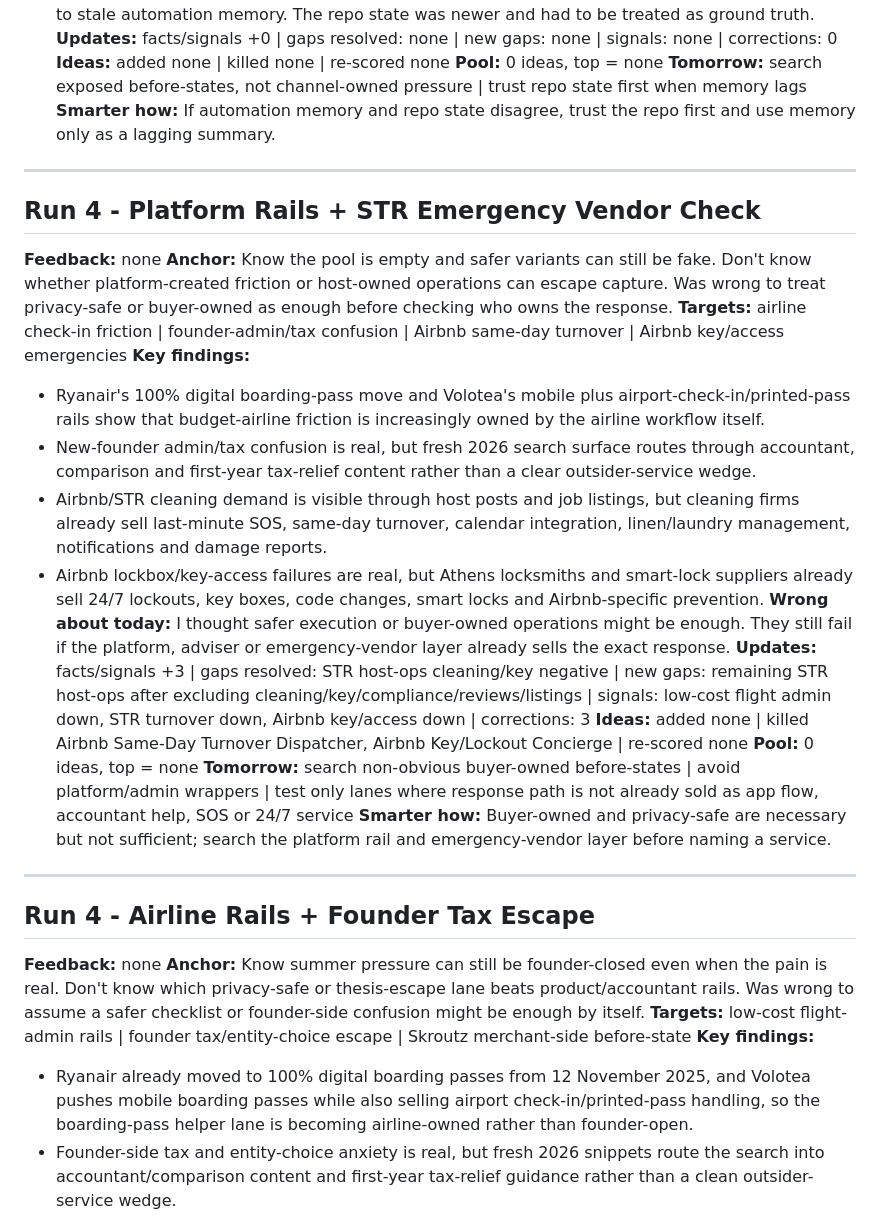
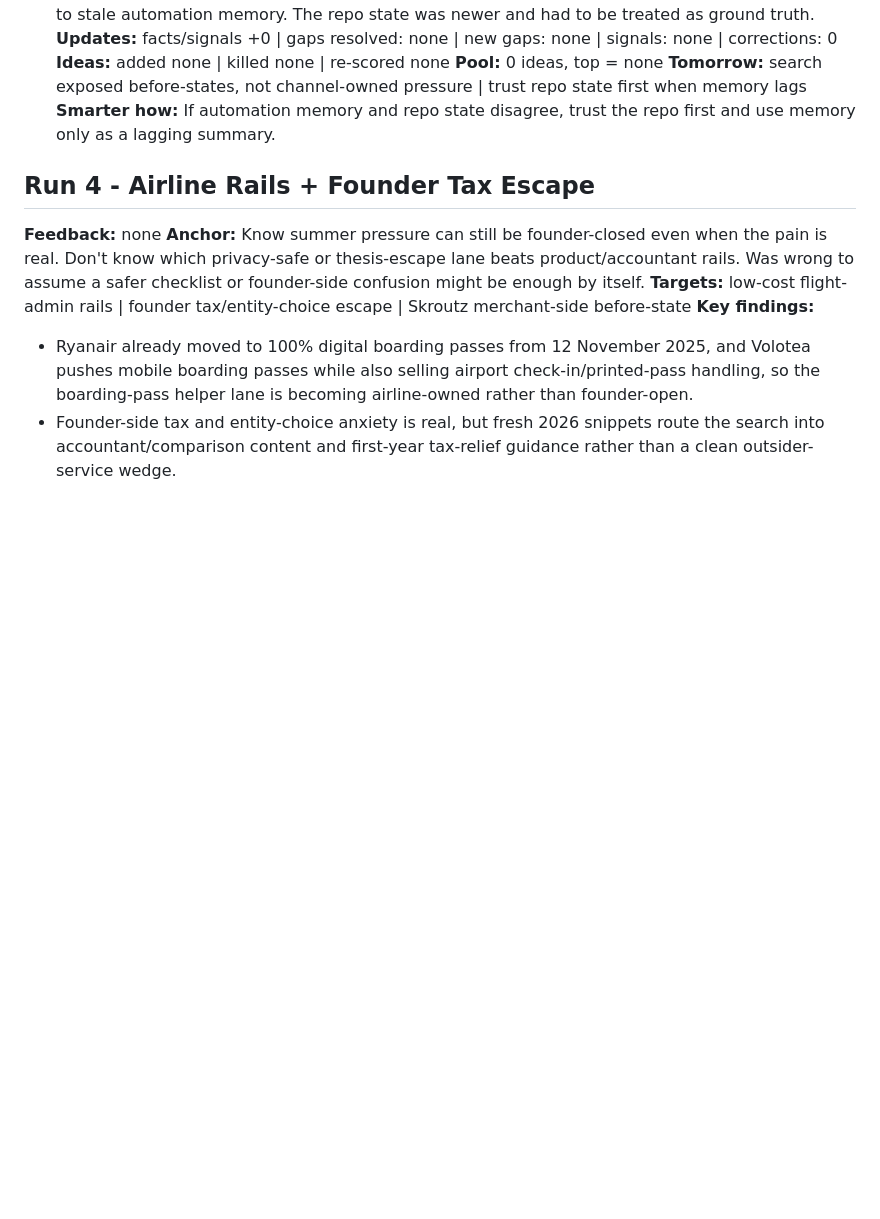
Before and after one commit to EvaggelosCodes/greece-startup-intelligence, a Markdown page: daily-logs/2026-07-03.md, the part around one of its changes. GitHub-like rendering; blank space fills up the shorter version.

Commit message:
Run 2026-07-03: split STR vendor check into run 5

```diff
--- a/daily-logs/2026-07-03.md
+++ b/daily-logs/2026-07-03.md
@@ -53,27 +53,6 @@
 **Tomorrow:** search exposed before-states, not channel-owned pressure | trust repo state first when memory lags
 **Smarter how:** If automation memory and repo state disagree, trust the repo first and use memory only as a lagging summary.
 
----
-
-## Run 4 - Platform Rails + STR Emergency Vendor Check
-
-**Feedback:** none
-**Anchor:** Know the pool is empty and safer variants can still be fake. Don't know whether platform-created friction or host-owned operations can escape capture. Was wrong to treat privacy-safe or buyer-owned as enough before checking who owns the response.
-**Targets:** airline check-in friction | founder-admin/tax confusion | Airbnb same-day turnover | Airbnb key/access emergencies
-**Key findings:**
-- Ryanair's 100% digital boarding-pass move and Volotea's mobile plus airport-check-in/printed-pass rails show that budget-airline friction is increasingly owned by the airline workflow itself.
-- New-founder admin/tax confusion is real, but fresh 2026 search surface routes through accountant, comparison and first-year tax-relief content rather than a clear outsider-service wedge.
-- Airbnb/STR cleaning demand is visible through host posts and job listings, but cleaning firms already sell last-minute SOS, same-day turnover, calendar integration, linen/laundry management, notifications and damage reports.
-- Airbnb lockbox/key-access failures are real, but Athens locksmiths and smart-lock suppliers already sell 24/7 lockouts, key boxes, code changes, smart locks and Airbnb-specific prevention.
-**Wrong about today:** I thought safer execution or buyer-owned operations might be enough. They still fail if the platform, adviser or emergency-vendor layer already sells the exact response.
-**Updates:** facts/signals +3 | gaps resolved: STR host-ops cleaning/key negative | new gaps: remaining STR host-ops after excluding cleaning/key/compliance/reviews/listings | signals: low-cost flight admin down, STR turnover down, Airbnb key/access down | corrections: 3
-**Ideas:** added none | killed Airbnb Same-Day Turnover Dispatcher, Airbnb Key/Lockout Concierge | re-scored none
-**Pool:** 0 ideas, top = none
-**Tomorrow:** search non-obvious buyer-owned before-states | avoid platform/admin wrappers | test only lanes where response path is not already sold as app flow, accountant help, SOS or 24/7 service
-**Smarter how:** Buyer-owned and privacy-safe are necessary but not sufficient; search the platform rail and emergency-vendor layer before naming a service.
-
----
-
 ## Run 4 - Airline Rails + Founder Tax Escape
 
 **Feedback:** none
```
Also changed, not shown: other parts of daily-logs/2026-07-03.md (+18 -0 lines).
